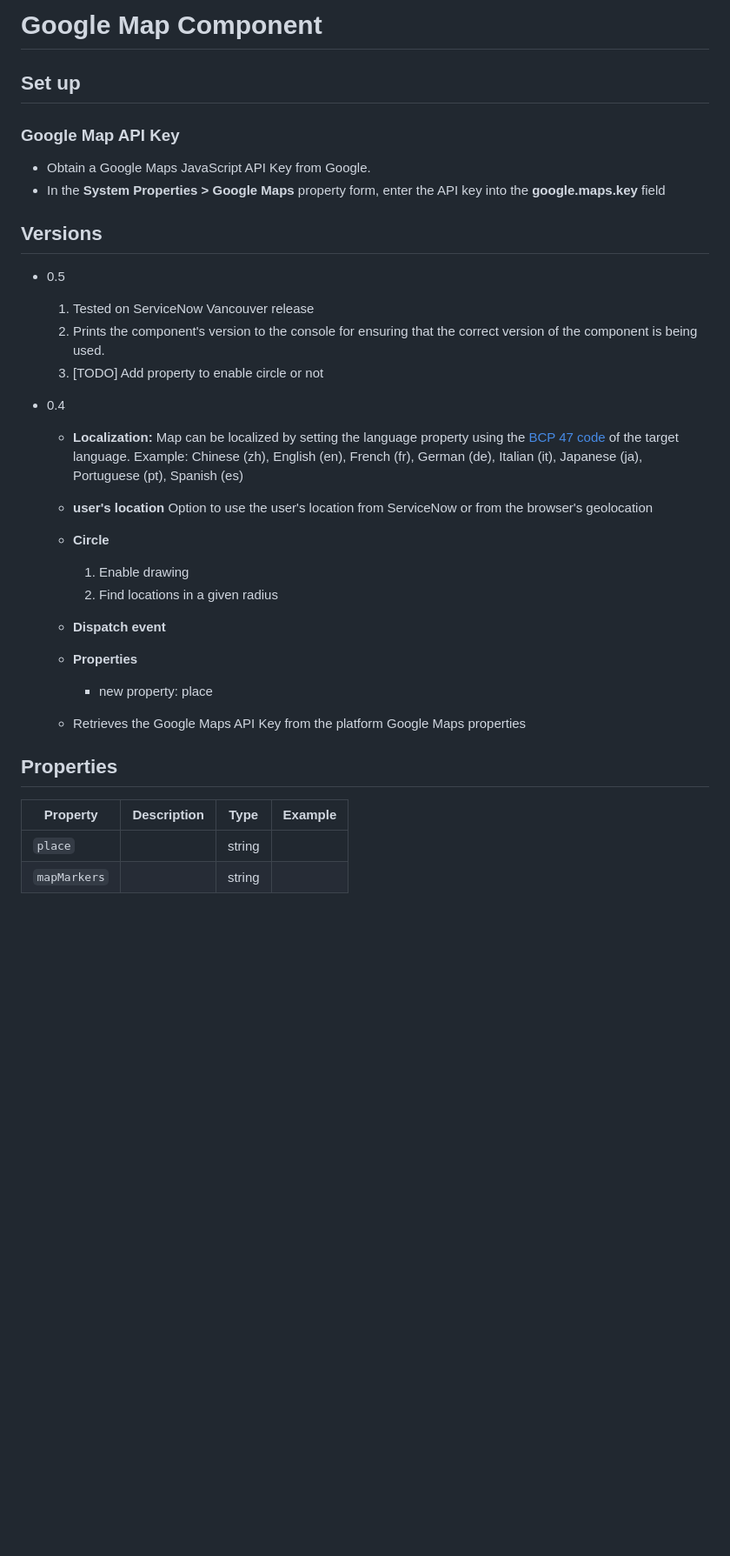
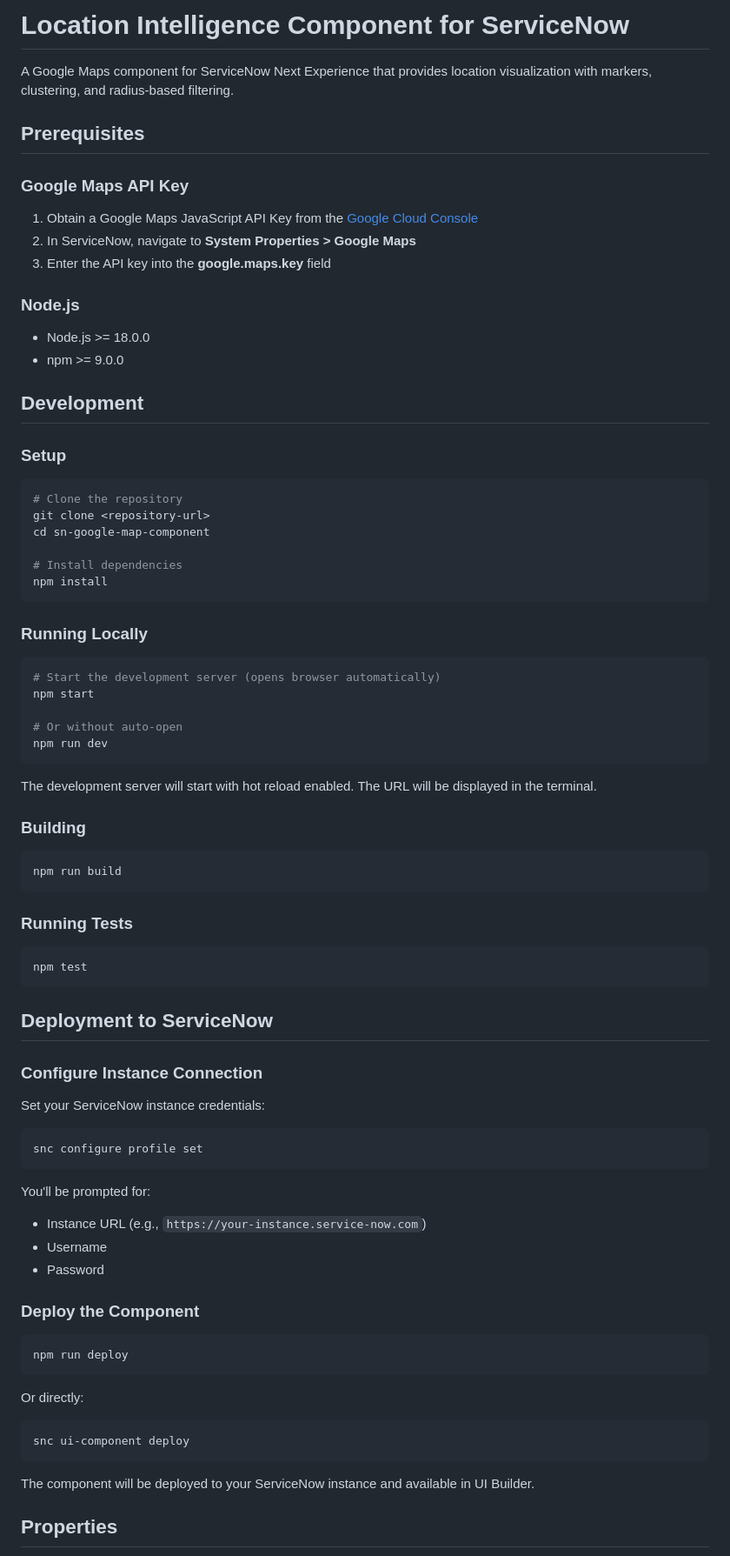
Before and after one commit to MarcMouries/sn-google-map-component, a Markdown page: README.md, the part around one of its changes. Shown at 87% size. GitHub-like rendering; blank space fills up the shorter version.

Commit message:
Add development and deployment instructions

````diff
--- a/README.md
+++ b/README.md
@@ -1,38 +1,83 @@
-# Google Map Component
+# Location Intelligence Component for ServiceNow
 
-## Set up
+A Google Maps component for ServiceNow Next Experience that provides location visualization with markers, clustering, and radius-based filtering.
 
-### Google Map API Key
-- Obtain a Google Maps JavaScript API Key from Google.
-- In the **System Properties > Google Maps** property form, enter the API key into the **google.maps.key** field
+## Prerequisites
 
-## Versions
+### Google Maps API Key
+1. Obtain a Google Maps JavaScript API Key from the [Google Cloud Console](https://console.cloud.google.com/)
+2. In ServiceNow, navigate to **System Properties > Google Maps**
+3. Enter the API key into the **google.maps.key** field
 
-- 0.5
-  1. Tested on ServiceNow Vancouver release
-  2. Prints the component's version to the console for ensuring that the correct version of the component is being used.
-  3. [TODO] Add property to enable circle or not
+### Node.js
+- Node.js >= 18.0.0
+- npm >= 9.0.0
 
+## Development
 
-- 0.4
-    - **Localization:** Map can be localized by setting the language property using the [BCP 47 code](https://www.iana.org/assignments/language-subtag-registry/language-subtag-registry) of the target language. Example: Chinese (zh), English (en), French (fr), German (de),  Italian (it), Japanese (ja), Portuguese (pt), Spanish (es)
+### Setup
 
-    - **user's location** Option to use the user's location from ServiceNow or from the browser's geolocation
+```bash
+# Clone the repository
+git clone <repository-url>
+cd sn-google-map-component
 
-    - **Circle**
-        1. Enable drawing
-        2. Find locations in a given radius
+# Install dependencies
+npm install
+```
 
-    - **Dispatch event**
+### Running Locally
 
-    - **Properties**
-        - new property: place
+```bash
+# Start the development server (opens browser automatically)
+npm start
 
-    - Retrieves the Google Maps API Key from the platform Google Maps properties
+# Or without auto-open
+npm run dev
+```
+
+The development server will start with hot reload enabled. The URL will be displayed in the terminal.
+
+### Building
+
+```bash
+npm run build
+```
+
+### Running Tests
+
+```bash
+npm test
+```
+
+## Deployment to ServiceNow
+
+### Configure Instance Connection
+
+Set your ServiceNow instance credentials:
+
+```bash
+snc configure profile set
+```
+
+You'll be prompted for:
+- Instance URL (e.g., `https://your-instance.service-now.com`)
+- Username
+- Password
+
+### Deploy the Component
+
+```bash
+npm run deploy
+```
+
+Or directly:
+
+```bash
+snc ui-component deploy
+```
+
+The component will be deployed to your ServiceNow instance and available in UI Builder.
 
 ## Properties
-| Property                | Description                                    | Type      | Example     |
-| ----------------------- | ---------------------------------------------- | --------- | --------- |
-| `place`                 |                                                | string    |           |
-| `mapMarkers`            |                                                | string    |           |
 
````
Also changed, not shown: other parts of README.md (+66 -63 lines).
